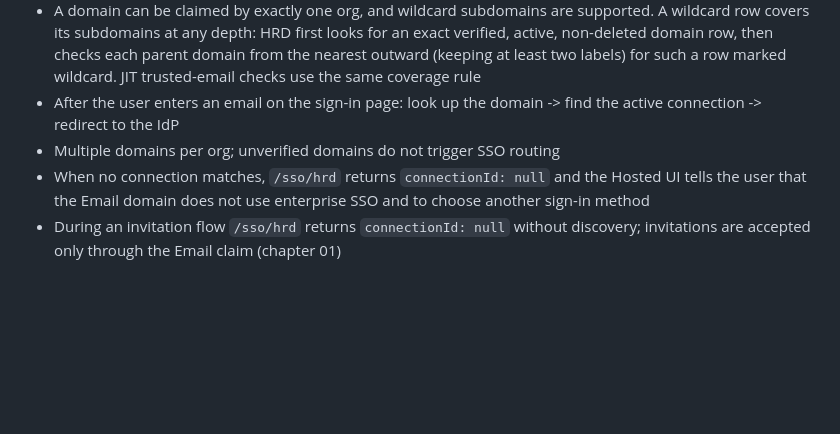
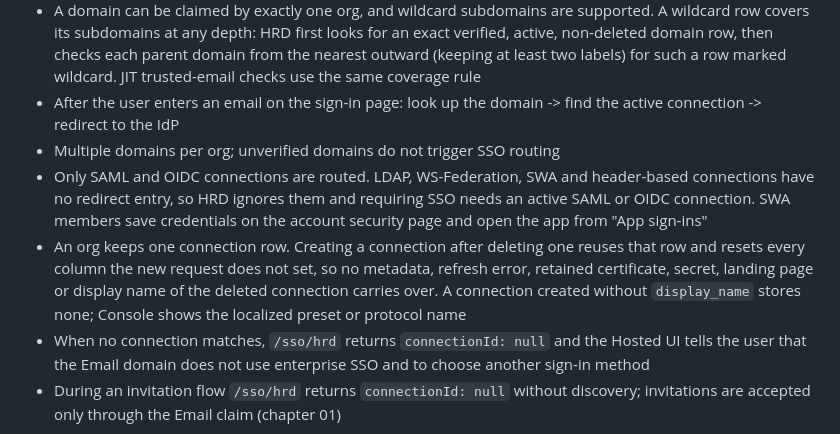
Before and after one commit to StringKe/xid, a Markdown page: docs/design/04-enterprise-sso.md, the part around the change. GitHub-like rendering; blank space fills up the shorter version.

Commit message:
docs(sso): 04 章写明只有 SAML 与 OIDC 参与域名路由、删除后新建连接的列重置与显示名规则
Signed-off-by: StringKE <stringke.me@gmail.com>

```diff
--- a/docs/design/04-enterprise-sso.md
+++ b/docs/design/04-enterprise-sso.md
@@ -250,6 +250,15 @@ attribute updates; it cannot deprovision, so it MUST be paired with SCIM.
 - After the user enters an email on the sign-in page: look up the domain -> find the active connection
   -> redirect to the IdP
 - Multiple domains per org; unverified domains do not trigger SSO routing
+- Only SAML and OIDC connections are routed. LDAP, WS-Federation, SWA and header-based connections
+  have no redirect entry, so HRD ignores them and requiring SSO needs an active SAML or OIDC
+  connection. SWA members save credentials on the account security page and open the app from
+  "App sign-ins"
+- An org keeps one connection row. Creating a connection after deleting one reuses that row and
+  resets every column the new request does not set, so no metadata, refresh error, retained
+  certificate, secret, landing page or display name of the deleted connection carries over. A
+  connection created without `display_name` stores none; Console shows the localized preset or
+  protocol name
 - When no connection matches, `/sso/hrd` returns `connectionId: null` and the Hosted UI tells the
   user that the Email domain does not use enterprise SSO and to choose another sign-in method
 - During an invitation flow `/sso/hrd` returns `connectionId: null` without discovery; invitations
```
Also changed, not shown: 1 other file.
